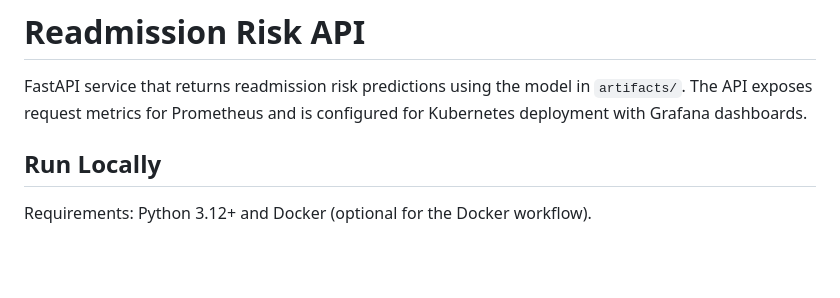
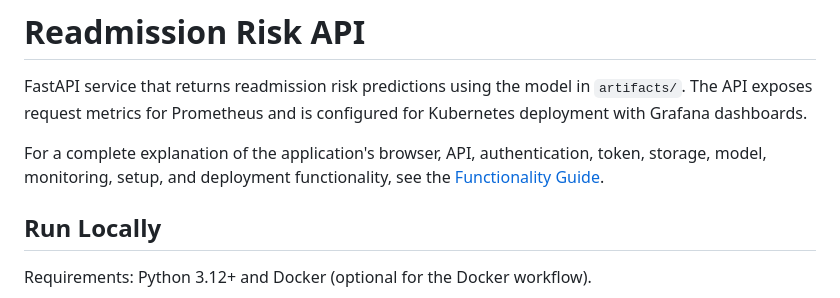
Before and after one commit to Krishna0312/Capstone-10272026, a Markdown page: README.md, the part around the change. Drawn GitHub-style; blank space fills up the shorter version.

```diff
--- a/README.md
+++ b/README.md
@@ -1,6 +1,8 @@
 # Readmission Risk API
 
 FastAPI service that returns readmission risk predictions using the model in `artifacts/`. The API exposes request metrics for Prometheus and is configured for Kubernetes deployment with Grafana dashboards.
+
+For a complete explanation of the application's browser, API, authentication, token, storage, model, monitoring, setup, and deployment functionality, see the [Functionality Guide](FUNCTIONALITY.md).
 
 ## Run Locally
 
```
Also changed, not shown: FUNCTIONALITY.md (added, +435 -0 lines).
